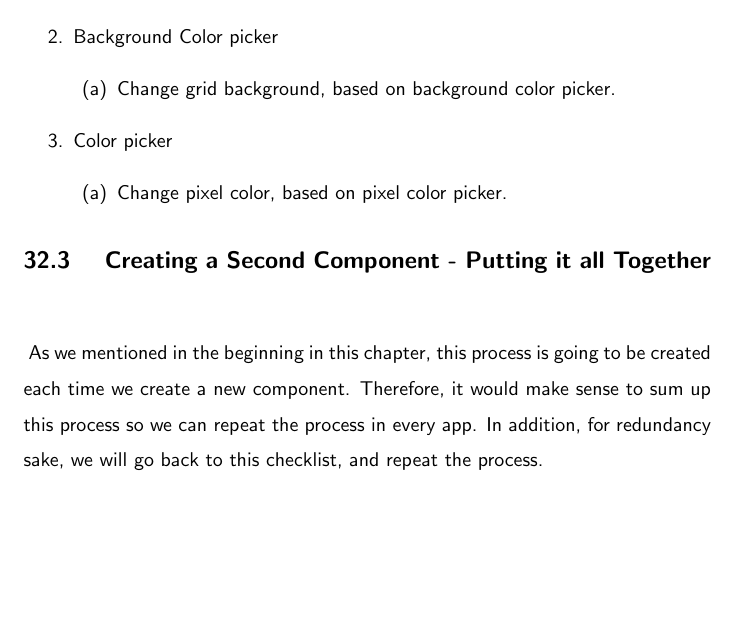
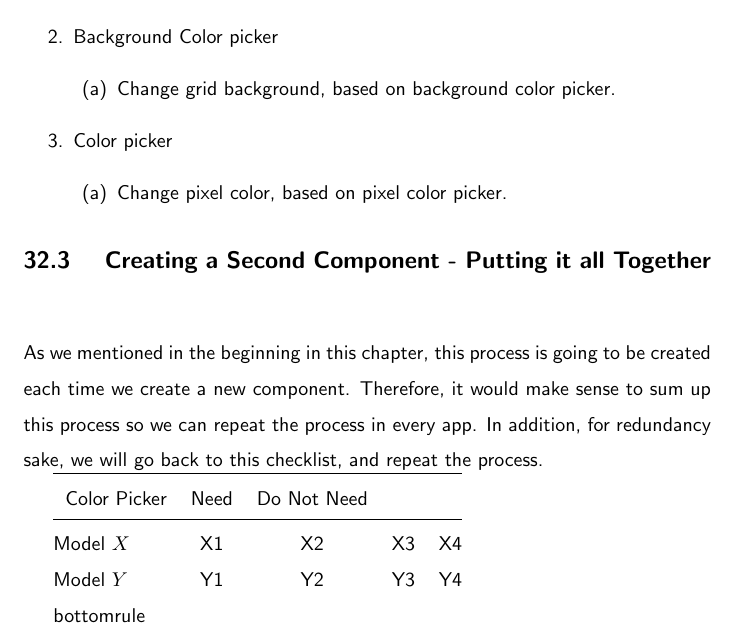
Before and after one commit to razroo/angular-content, a LaTeX document (main.tex, which reads creating-second-component/creating-second-component.tex): part of page 95 of 95, cut so that both start at the same text, the shorter picture padded with empty space. Compiled offline with pdfLaTeX.

Commit message:
Benchmark progress towards adding a table for the second component putting it all together section.

```diff
--- a/creating-second-component/creating-second-component.tex
+++ b/creating-second-component/creating-second-component.tex
@@ -49,8 +49,16 @@ logic:
     \end{enumerate}
 \end{enumerate}
 
-\subsection{ Creating a Second Component - Putting it all Together }\
+\subsection{ Creating a Second Component - Putting it all Together }
 As we mentioned in the beginning in this chapter, this process is going to
 be created each time we create a new component. Therefore, it would make sense
 to sum up this process so we can repeat the process in every app. In addition,
 for redundancy sake, we will go back to this checklist, and repeat the process.
+
+\begin{tabular}{@{} l *4c @{}}
+\toprule
+ \multicolumn{1}{c}{Color Picker} & Need  & Do Not Need \\
+\midrule
+ Model $X$ & X1 & X2 & X3 & X4 \\
+ Model $Y$ & Y1 & Y2 & Y3 & Y4 \\bottomrule
+\end{tabular}
--- a/main.tex
+++ b/main.tex
@@ -5,6 +5,7 @@
 \usepackage{hyperref}
 \usepackage{graphicx}
 \usepackage{listings}
+\usepackage{booktabs}
 
 \definecolor{folderbg}{RGB}{124,166,198}
 \definecolor{folderborder}{RGB}{110,144,169}
```
